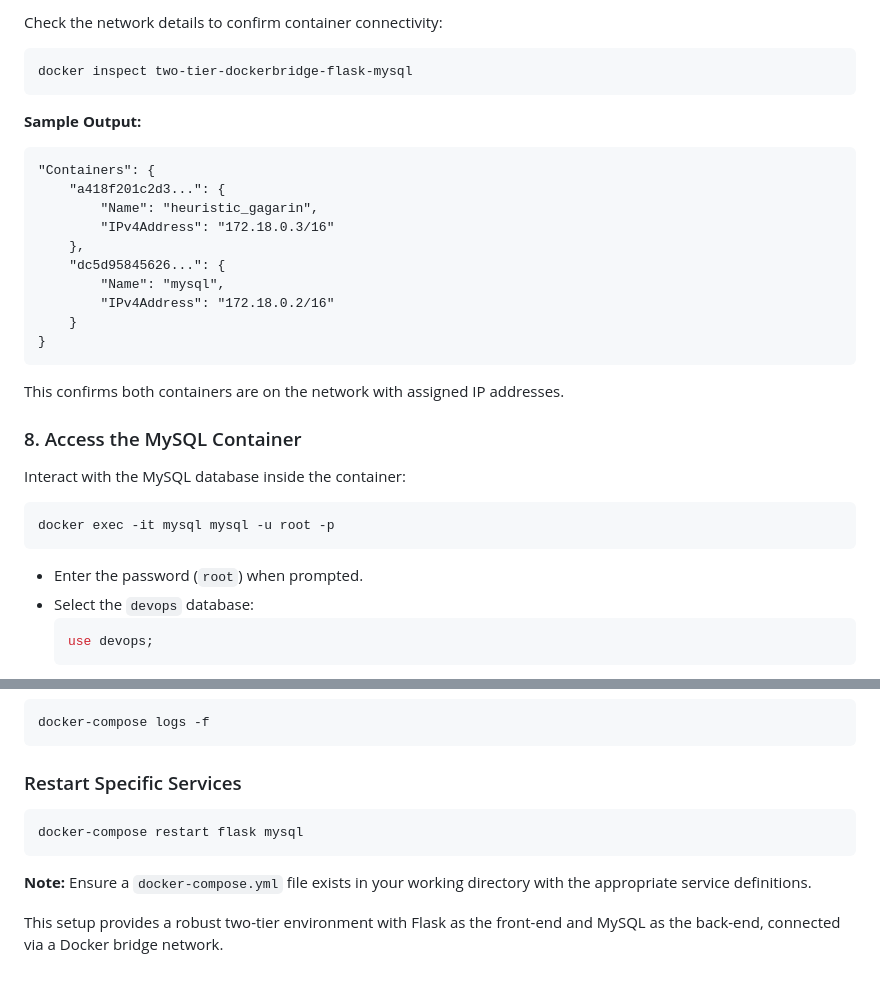
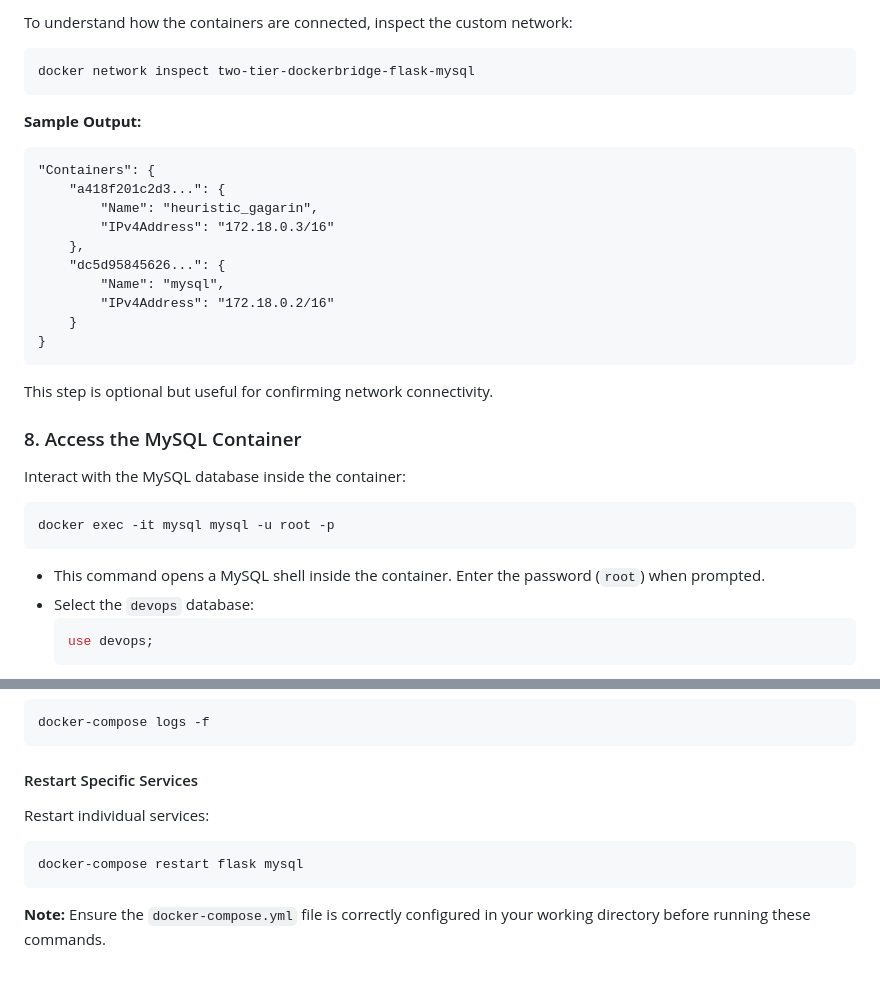
Before and after one commit to chintanboghara/Two-Tier-DockerBridge-Flask-MySQL, a Markdown page: README.md, 2 parts joined by grey strips. GitHub-like rendering.

````diff
--- a/README.md
+++ b/README.md
@@ -89,8 +90,8 @@ docker ps
 
-Check the network details to confirm container connectivity:
+To understand how the containers are connected, inspect the custom network:
 
 ```bash
-docker inspect two-tier-dockerbridge-flask-mysql
+docker network inspect two-tier-dockerbridge-flask-mysql
 ```
 
 **Sample Output:**
@@ -107,7 +108,7 @@ docker inspect two-tier-dockerbridge-flask-mysql
 }
 ```
 
-This confirms both containers are on the network with assigned IP addresses.
+This step is optional but useful for confirming network connectivity.
 
 ### 8. Access the MySQL Container
 
@@ -117,7 +118,7 @@ Interact with the MySQL database inside the container:
 docker exec -it mysql mysql -u root -p
 ```
 
-- Enter the password (`root`) when prompted.
+- This command opens a MySQL shell inside the container. Enter the password (`root`) when prompted.
 - Select the `devops` database:
   ```sql
   use devops;
@@ -177,12 +233,12 @@ docker-compose up -d --build
 docker-compose logs -f
 ```
 
-### Restart Specific Services
+#### Restart Specific Services
+
+Restart individual services:
 
 ```bash
 docker-compose restart flask mysql
 ```
 
-**Note:** Ensure a `docker-compose.yml` file exists in your working directory with the appropriate service definitions.
-
-This setup provides a robust two-tier environment with Flask as the front-end and MySQL as the back-end, connected via a Docker bridge network.
+**Note:** Ensure the `docker-compose.yml` file is correctly configured in your working directory before running these commands.
````
Also changed, not shown: other parts of README.md (+81 -25 lines).
